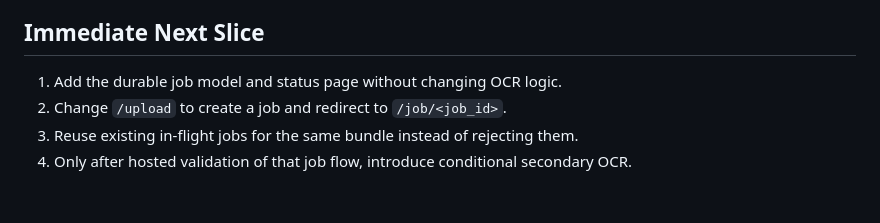
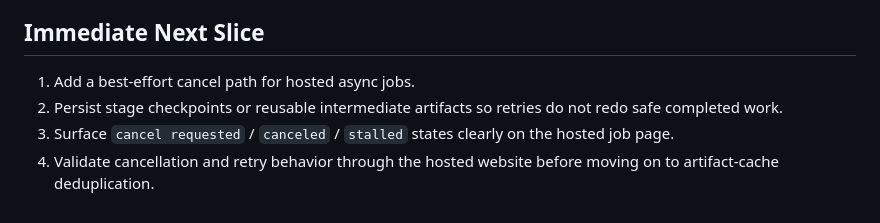
Before and after one commit to aweditya/expense-reports-automation, a Markdown page: docs/async-ocr-jobs-roadmap.md, the part around the change. GitHub-like rendering.

```diff
--- a/docs/async-ocr-jobs-roadmap.md
+++ b/docs/async-ocr-jobs-roadmap.md
@@ -258,7 +258,7 @@ At minimum, each phase should be exercised against:
 
 ## Immediate Next Slice
 
-1. Add the durable job model and status page without changing OCR logic.
-2. Change `/upload` to create a job and redirect to `/job/<job_id>`.
-3. Reuse existing in-flight jobs for the same bundle instead of rejecting them.
-4. Only after hosted validation of that job flow, introduce conditional secondary OCR.
+1. Add a best-effort cancel path for hosted async jobs.
+2. Persist stage checkpoints or reusable intermediate artifacts so retries do not redo safe completed work.
+3. Surface `cancel requested` / `canceled` / `stalled` states clearly on the hosted job page.
+4. Validate cancellation and retry behavior through the hosted website before moving on to artifact-cache deduplication.
```
Also changed, not shown: docs/async-ocr-jobs-journal.md (+17 -0 lines).
